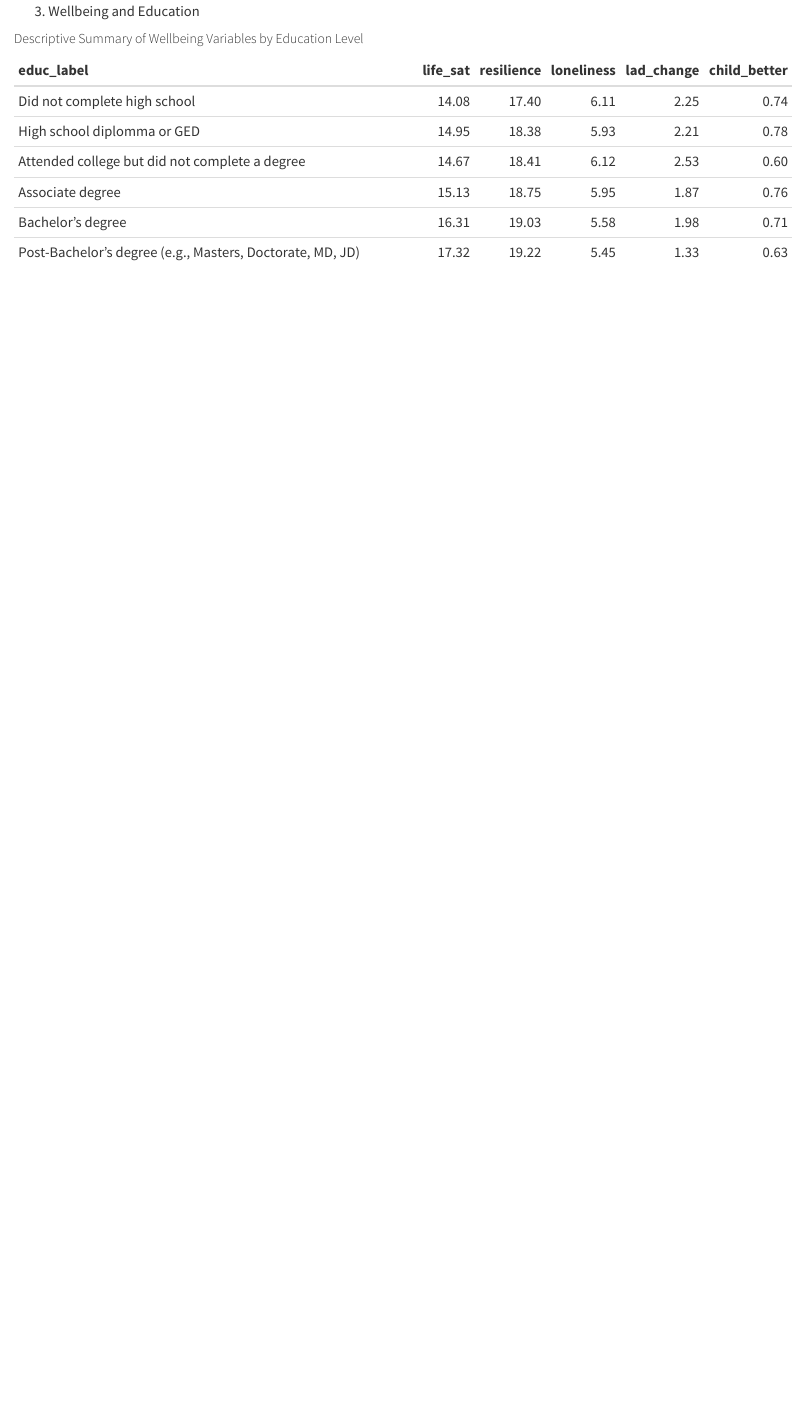
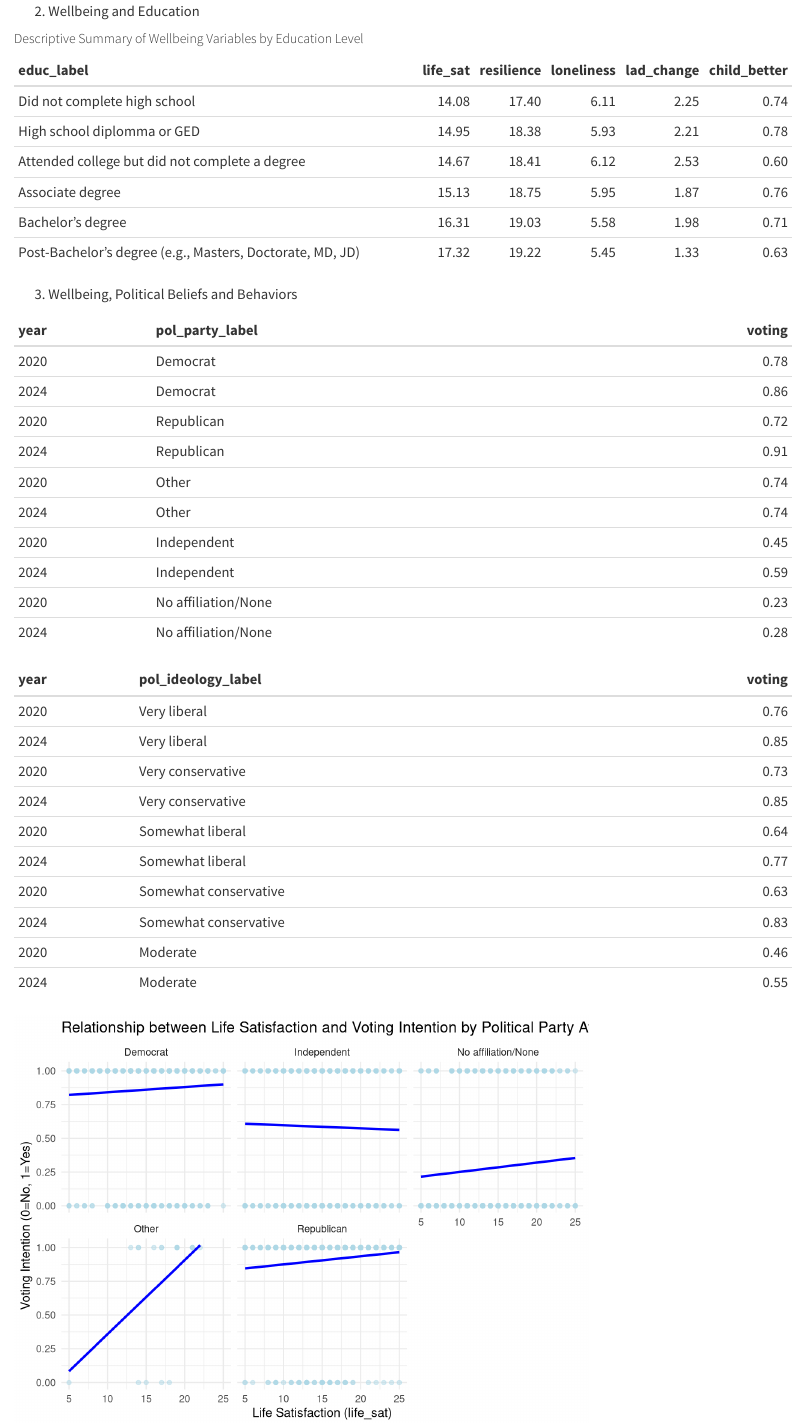
Before and after one commit to Jessie-Liu731/edst676_final_group_project, a Quarto document (scripts/data preparation script.qmd): the page in a window 1100 px wide, from 2140 px down. Rendered offline with R 4.5, knitr and Pandoc in place of Quarto, with nearby package versions; column names are cleaned by a stand-in for the janitor package.

Commit message:
visualization of wellbeing, political beliefs and voting behaviors

````diff
--- a/scripts/data preparation script.qmd
+++ b/scripts/data preparation script.qmd
@@ -155,9 +155,7 @@ ggplot(complete_data, aes(x=racerec_label, y=resilience))+
 ```
 
 
-
-
-3. Wellbeing and Education
+2. Wellbeing and Education
 
 ##### Descriptive Summary of Wellbeing Variables by Education Level
 
@@ -183,3 +181,102 @@ complete_data |>
   arrange(match(educ_label, educ_order)) |>
   kable(digits = 2)
 ```
+
+
+3.  Wellbeing, Political Beliefs and Behaviors
+
+```{r, echo=FALSE, message=FALSE, warning=FALSE}
+###create variable for voting behavior & intention
+complete_data <- complete_data |>
+  mutate(
+    voting_2020 = ifelse(vote_2020_code == "4", 0, 1),
+    voting_2024 = ifelse(intendvote_2024_code == "4", 0, 1)
+    )
+
+voting_data <- complete_data |>
+  select(id, age, sex_label, racerec_label, educ_label, lad_now, lad_fut, child_better_code, lad_change, child_better, life_sat, resilience, loneliness, pol_party_label, pol_ideology_label, voting_2020, voting_2024) |>
+  pivot_longer(
+    cols = c(voting_2020, voting_2024),
+    names_to = "year",
+    names_prefix = "voting_",
+    values_to = "voting")
+
+party_order <- c(
+  "Democrat",
+  "Republican",
+  "Other",
+  "Independent",
+  "No affiliation/ None"
+)
+
+voting_party_summary <- voting_data |>
+  group_by(year, pol_party_label) |>
+  summarise(voting = mean(voting, na.rm = TRUE))
+
+voting_party_summary |>
+  arrange(match(pol_party_label, party_order)) |>
+  kable(digits = 2)
+
+ideol_order <- c(
+  "Very liberal",
+  "Very conservative",
+  "Somewhat liberal",
+  "Somewhat conservative",
+  "Moderate"
+)
+
+voting_ideol_summary <- voting_data |>
+  group_by(year, pol_ideology_label) |>
+  summarise(voting = mean(voting, na.rm = TRUE))
+
+voting_ideol_summary |>
+  arrange(match(pol_ideology_label, ideol_order)) |>
+  kable(digits = 2)
+
+
+#use facet_wrap to visualize the relationship between well-being and voting intention by political party affiliation
+
+voting_data |>
+  filter(year == "2024") |>
+  ggplot(aes(x = life_sat, y = voting)) +
+  geom_point(color = "lightblue",
+             alpha = 0.5) +
+  geom_smooth(method = "lm",
+              se = FALSE,
+              color = "blue") +
+  facet_wrap(~ pol_party_label) +
+  labs(
+    title = "Relationship between Life Satisfaction and Voting Intention by Political Party Affiliation",
+    x = "Life Satisfaction (life_sat)",
+    y = "Voting Intention (0=No, 1=Yes)"
+  ) +
+  theme_minimal()
+
+
+voting_data |>
+  filter(year == "2024") |>
+  ggplot(aes(x = lad_change, y = voting)) +
+  geom_point(color = "lightblue",
+             alpha = 0.5) +
+  geom_smooth(method = "lm",
+              se = FALSE,
+              color = "blue") +
+  facet_wrap(~ pol_party_label) +
+  labs(
+    title = "Relationship between Personal Life Prospects and Voting Intention by Political Party Affiliation",
+    x = "Personal Life Prospects (lad_change)",
+    y = "Voting Intention (0=No, 1=Yes)"
+  ) +
+  theme_minimal()
+
+
+#filter out participants who voted in 2020 and do or do not intend to vote in 2024, and summarize their well-being scores for comparison
+
+voting_data |>
+  pivot_wider(
+    names_from = year,
+    values_from = voting,
+    names_prefix = "voting_"
+  ) |>
+  filter(voting_2020 == 1, voting_2024 == 1) |>
+  summarize(
````
Also changed, not shown: scripts/data preparation script.html, scripts/data-preparation-script_files/figure-html/unnamed-chunk-6-1.png (added), scripts/data-preparation-script_files/figure-html/unnamed-chunk-6-2.png (added), scripts/data preparation script.qmd (28 more changed lines), 1 other file.
